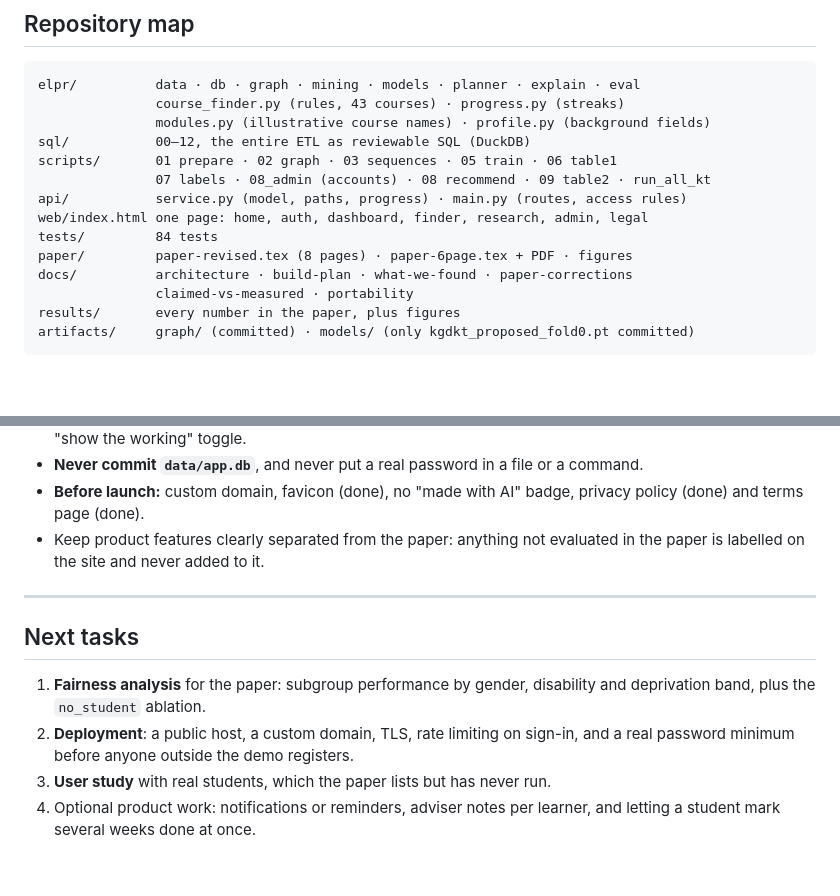
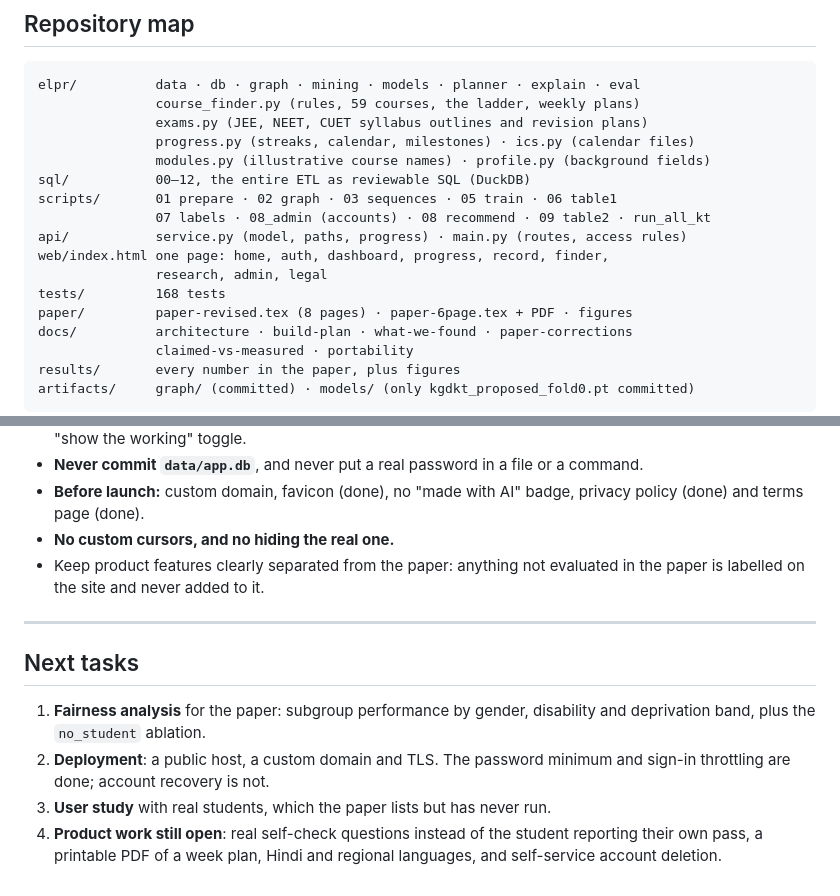
Before and after one commit to abhay27singh/explainable-learning-path-recommender, a Markdown page: CONTEXT.md, 2 parts joined by grey strips. Drawn GitHub-style; blank space fills up the shorter version.

````diff
--- a/CONTEXT.md
+++ b/CONTEXT.md
@@ -229,14 +261,17 @@ metadata.
 
 ```
 elpr/          data · db · graph · mining · models · planner · explain · eval
-               course_finder.py (rules, 43 courses) · progress.py (streaks)
+               course_finder.py (rules, 59 courses, the ladder, weekly plans)
+               exams.py (JEE, NEET, CUET syllabus outlines and revision plans)
+               progress.py (streaks, calendar, milestones) · ics.py (calendar files)
                modules.py (illustrative course names) · profile.py (background fields)
 sql/           00–12, the entire ETL as reviewable SQL (DuckDB)
 scripts/       01 prepare · 02 graph · 03 sequences · 05 train · 06 table1
                07 labels · 08_admin (accounts) · 08 recommend · 09 table2 · run_all_kt
 api/           service.py (model, paths, progress) · main.py (routes, access rules)
-web/index.html one page: home, auth, dashboard, finder, research, admin, legal
-tests/         84 tests
+web/index.html one page: home, auth, dashboard, progress, record, finder,
+               research, admin, legal
+tests/         168 tests
 paper/         paper-revised.tex (8 pages) · paper-6page.tex + PDF · figures
 docs/          architecture · build-plan · what-we-found · paper-corrections
                claimed-vs-measured · portability
@@ -285,6 +320,7 @@ Rules the owner has set. They are not negotiable, and they apply to anything use
 - **Never commit `data/app.db`**, and never put a real password in a file or a command.
 - **Before launch:** custom domain, favicon (done), no "made with AI" badge, privacy
   policy (done) and terms page (done).
+- **No custom cursors, and no hiding the real one.**
 - Keep product features clearly separated from the paper: anything not evaluated in the
   paper is labelled on the site and never added to it.
 
@@ -294,8 +330,9 @@ Rules the owner has set. They are not negotiable, and they apply to anything use
 
 1. **Fairness analysis** for the paper: subgroup performance by gender, disability and
    deprivation band, plus the `no_student` ablation.
-2. **Deployment**: a public host, a custom domain, TLS, rate limiting on sign-in, and a
-   real password minimum before anyone outside the demo registers.
+2. **Deployment**: a public host, a custom domain and TLS. The password minimum and
+   sign-in throttling are done; account recovery is not.
 3. **User study** with real students, which the paper lists but has never run.
-4. Optional product work: notifications or reminders, adviser notes per learner, and
-   letting a student mark several weeks done at once.
+4. **Product work still open**: real self-check questions instead of the student
+   reporting their own pass, a printable PDF of a week plan, Hindi and regional
+   languages, and self-service account deletion.
````
Also changed, not shown: other parts of CONTEXT.md (+54 -22 lines), AGENTS.md (+21 -6 lines), README.md (+27 -12 lines).
